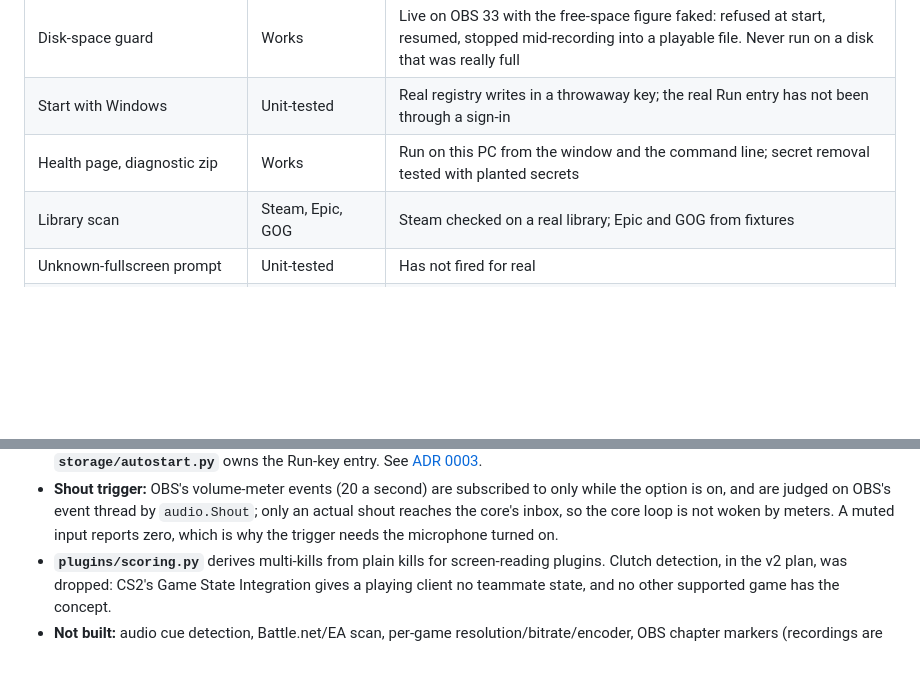
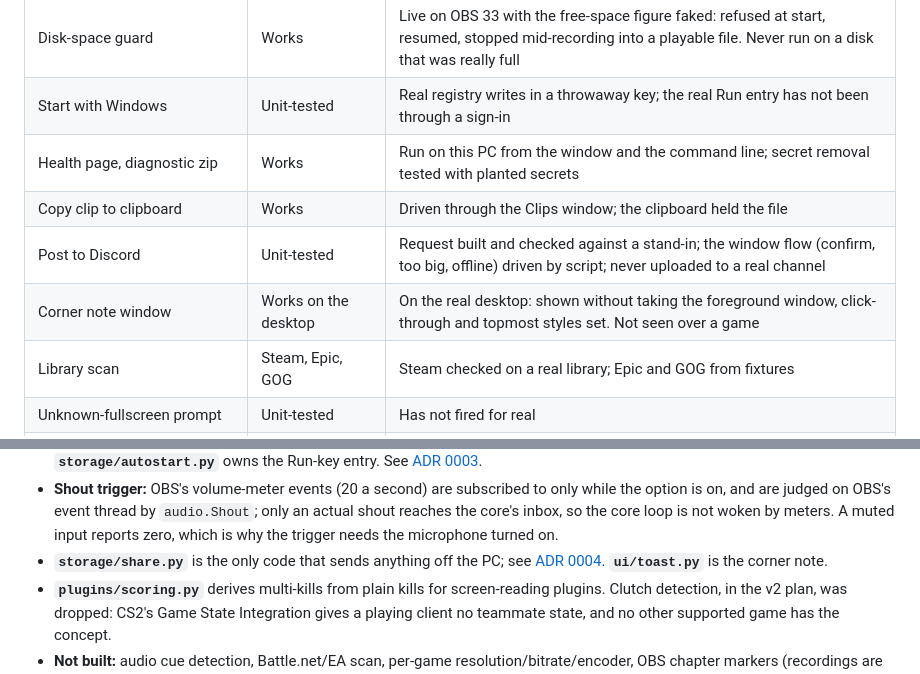
Before and after one commit to btk-q/Laqta, a Markdown page: docs/ARCHITECTURE.md, 2 parts joined by grey strips. Rendered like a GitHub page; blank space fills up the shorter version.

```diff
--- a/docs/ARCHITECTURE.md
+++ b/docs/ARCHITECTURE.md
@@ -215,6 +215,9 @@ Decisions made after the original plan are recorded in [docs/adr](adr/). The v2
 | Disk-space guard | Works | Live on OBS 33 with the free-space figure faked: refused at start, resumed, stopped mid-recording into a playable file. Never run on a disk that was really full |
 | Start with Windows | Unit-tested | Real registry writes in a throwaway key; the real Run entry has not been through a sign-in |
 | Health page, diagnostic zip | Works | Run on this PC from the window and the command line; secret removal tested with planted secrets |
+| Copy clip to clipboard | Works | Driven through the Clips window; the clipboard held the file |
+| Post to Discord | Unit-tested | Request built and checked against a stand-in; the window flow (confirm, too big, offline) driven by script; never uploaded to a real channel |
+| Corner note window | Works on the desktop | On the real desktop: shown without taking the foreground window, click-through and topmost styles set. Not seen over a game |
 | Library scan | Steam, Epic, GOG | Steam checked on a real library; Epic and GOG from fixtures |
 | Unknown-fullscreen prompt | Unit-tested | Has not fired for real |
 | Packaged exe | Builds, imports cleanly | Not run as the only instance |
@@ -237,6 +240,8 @@ Differences from the plan above:
   option is on, and are judged on OBS's event thread by `audio.Shout`; only an actual shout
   reaches the core's inbox, so the core loop is not woken by meters. A muted input reports
   zero, which is why the trigger needs the microphone turned on.
+- **`storage/share.py`** is the only code that sends anything off the PC; see
+  [ADR 0004](adr/0004-sharing.md). **`ui/toast.py`** is the corner note.
 - **`plugins/scoring.py`** derives multi-kills from plain kills for screen-reading plugins.
   Clutch detection, in the v2 plan, was dropped: CS2's Game State Integration gives a playing
   client no teammate state, and no other supported game has the concept.
```
Also changed, not shown: README.md (+23 -0 lines), docs/adr/0004-sharing.md (added, +47 -0 lines), docs/screenshots/sharing.png (added), 9 other files.
